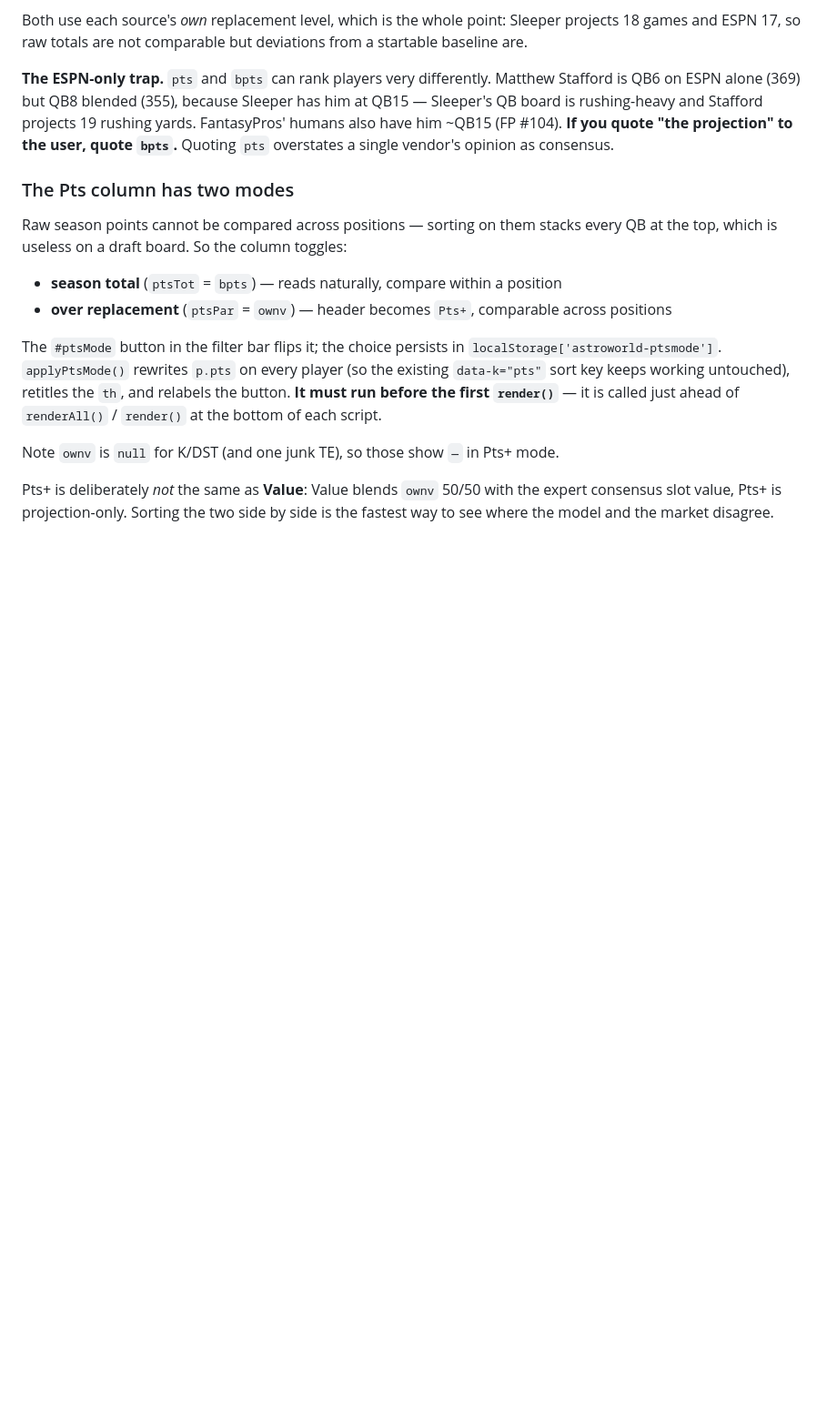
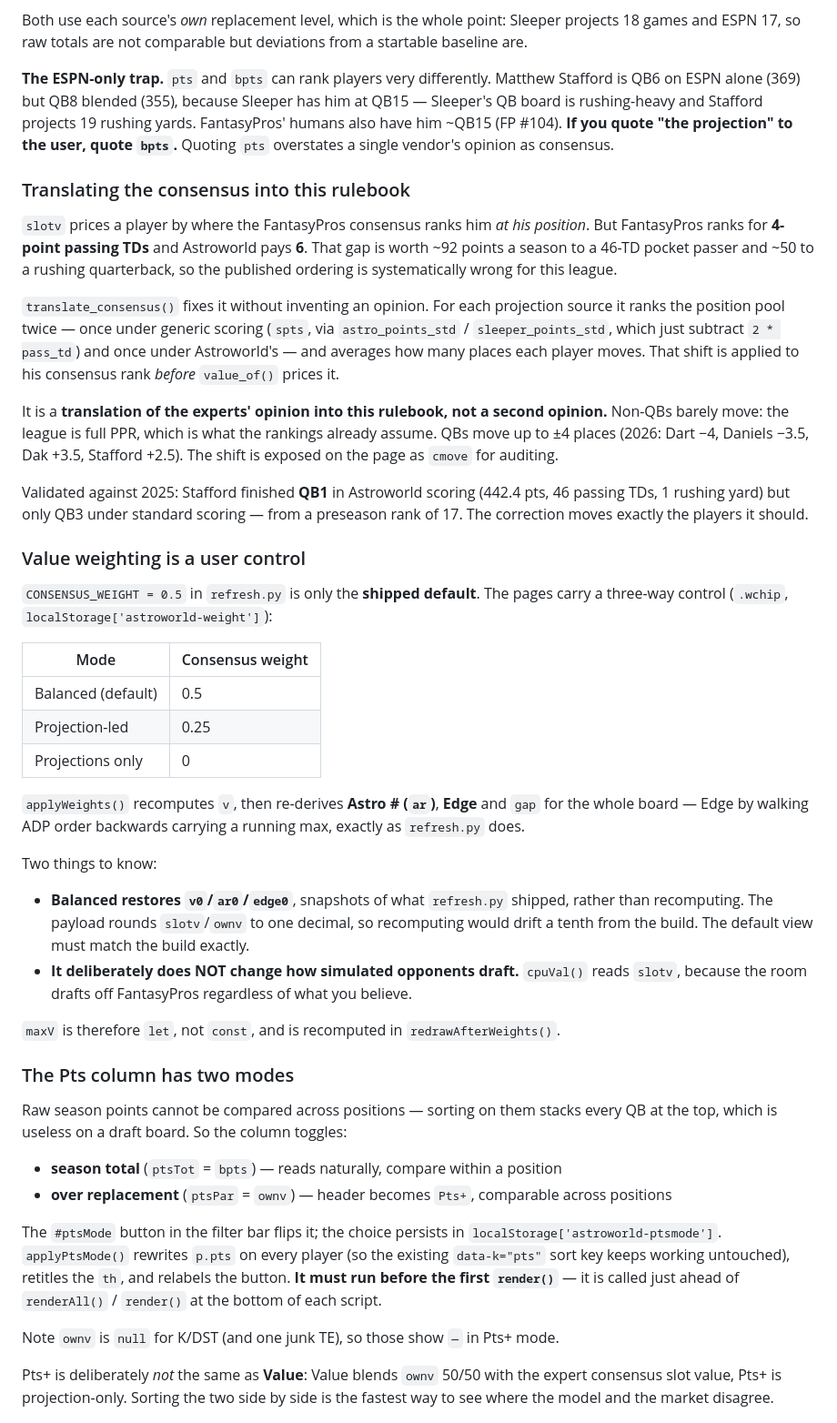
Before and after one commit to Stevenlmiori/astroworld-keepers, a Markdown page: ARCHITECTURE.md, the part around the change. Shown at 91% size. GitHub-like rendering; blank space fills up the shorter version.

Commit message:
Document consensus translation and the value-weighting control

```diff
--- a/ARCHITECTURE.md
+++ b/ARCHITECTURE.md
@@ -134,6 +134,53 @@ Stafford is QB6 on ESPN alone (369) but QB8 blended (355), because Sleeper has h
 QB15 — Sleeper's QB board is rushing-heavy and Stafford projects 19 rushing yards.
 FantasyPros' humans also have him ~QB15 (FP #104). **If you quote "the projection" to the
 user, quote `bpts`.** Quoting `pts` overstates a single vendor's opinion as consensus.
+
+### Translating the consensus into this rulebook
+
+`slotv` prices a player by where the FantasyPros consensus ranks him *at his position*.
+But FantasyPros ranks for **4-point passing TDs** and Astroworld pays **6**. That gap is
+worth ~92 points a season to a 46-TD pocket passer and ~50 to a rushing quarterback, so
+the published ordering is systematically wrong for this league.
+
+`translate_consensus()` fixes it without inventing an opinion. For each projection source
+it ranks the position pool twice — once under generic scoring (`spts`, via
+`astro_points_std` / `sleeper_points_std`, which just subtract `2 * pass_td`) and once
+under Astroworld's — and averages how many places each player moves. That shift is applied
+to his consensus rank *before* `value_of()` prices it.
+
+It is a **translation of the experts' opinion into this rulebook, not a second opinion.**
+Non-QBs barely move: the league is full PPR, which is what the rankings already assume.
+QBs move up to ±4 places (2026: Dart −4, Daniels −3.5, Dak +3.5, Stafford +2.5).
+The shift is exposed on the page as `cmove` for auditing.
+
+Validated against 2025: Stafford finished **QB1** in Astroworld scoring (442.4 pts, 46
+passing TDs, 1 rushing yard) but only QB3 under standard scoring — from a preseason rank
+of 17. The correction moves exactly the players it should.
+
+### Value weighting is a user control
+
+`CONSENSUS_WEIGHT = 0.5` in `refresh.py` is only the **shipped default**. The pages carry a
+three-way control (`.wchip`, `localStorage['astroworld-weight']`):
+
+| Mode | Consensus weight |
+|---|---|
+| Balanced (default) | 0.5 |
+| Projection-led | 0.25 |
+| Projections only | 0 |
+
+`applyWeights()` recomputes `v`, then re-derives **Astro # (`ar`)**, **Edge** and `gap` for
+the whole board — Edge by walking ADP order backwards carrying a running max, exactly as
+`refresh.py` does.
+
+Two things to know:
+
+* **Balanced restores `v0`/`ar0`/`edge0`**, snapshots of what `refresh.py` shipped, rather
+  than recomputing. The payload rounds `slotv`/`ownv` to one decimal, so recomputing would
+  drift a tenth from the build. The default view must match the build exactly.
+* **It deliberately does NOT change how simulated opponents draft.** `cpuVal()` reads
+  `slotv`, because the room drafts off FantasyPros regardless of what you believe.
+
+`maxV` is therefore `let`, not `const`, and is recomputed in `redrawAfterWeights()`.
 
 ### The Pts column has two modes
 
```
